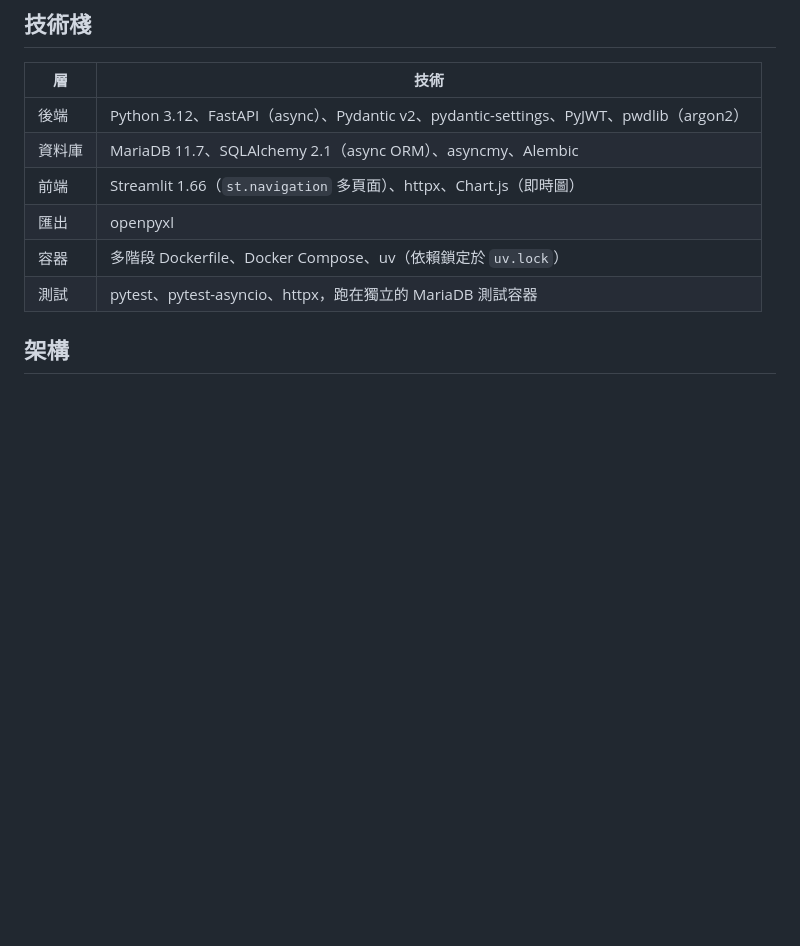
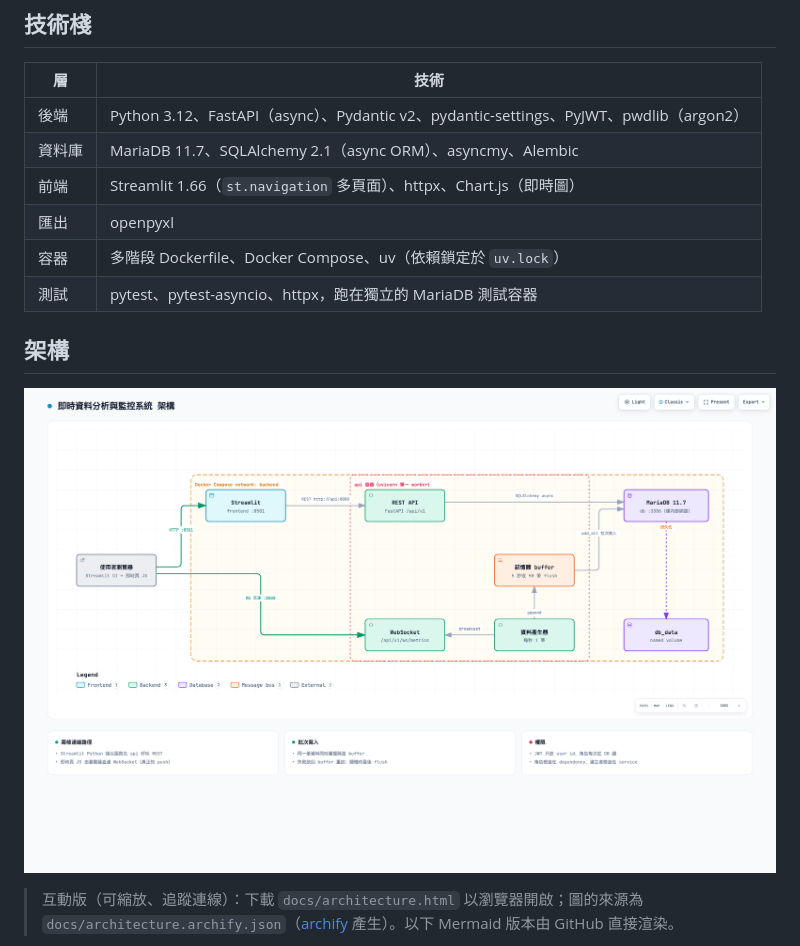
Before and after one commit to hungweiwu/realtime-monitoring-system, a Markdown page: README.md, the part around one of its changes. Drawn GitHub-style; pictures changed too: docs/architecture.png (added); blank space fills up the shorter version.

````diff
--- a/README.md
+++ b/README.md
@@ -76,4 +76,8 @@ docker compose up --build
 
 ## 架構
 
+![系統架構](docs/architecture.png)
+
+> 互動版（可縮放、追蹤連線）：下載 `docs/architecture.html` 以瀏覽器開啟；圖的來源為 `docs/architecture.archify.json`（[archify](https://github.com/tt-a1i/archify) 產生）。以下 Mermaid 版本由 GitHub 直接渲染。
+
 ```mermaid
````
Also changed, not shown: other parts of README.md (+1 -1 lines), tasks/todo.md (+7 -5 lines), 4 other files.
